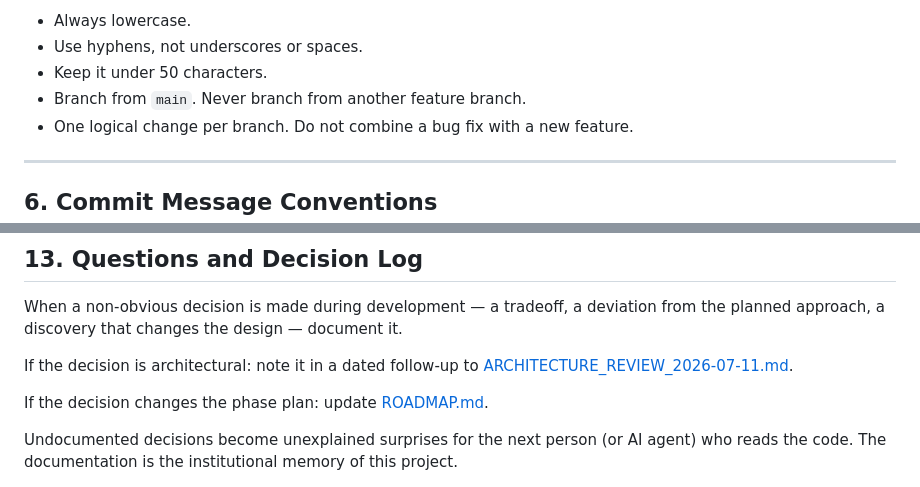
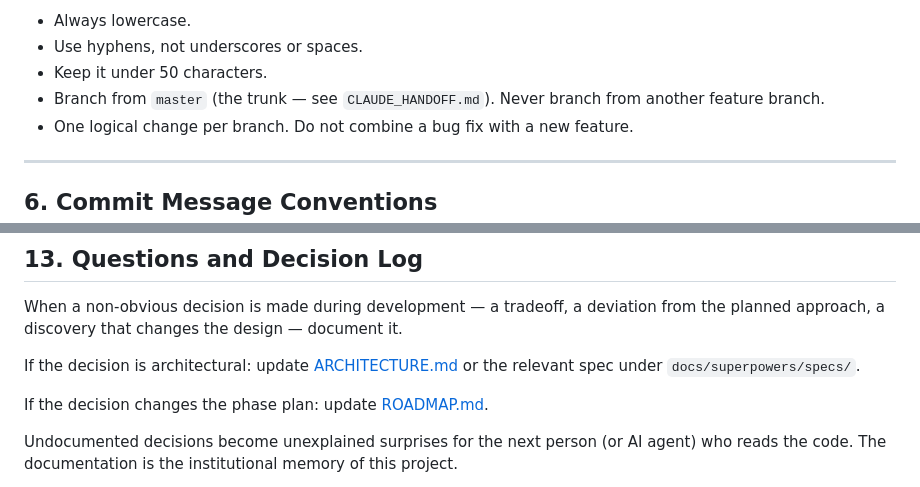
Before and after one commit to yashleell11-ship-it/AIStudio, a Markdown page: docs/CONTRIBUTING.md, 2 parts joined by grey strips. Rendered like a GitHub page.

```diff
--- a/docs/CONTRIBUTING.md
+++ b/docs/CONTRIBUTING.md
@@ -234,7 +223,8 @@ Rules:
 - Always lowercase.
 - Use hyphens, not underscores or spaces.
 - Keep it under 50 characters.
-- Branch from `main`. Never branch from another feature branch.
+- Branch from `master` (the trunk — see `CLAUDE_HANDOFF.md`). Never branch from
+  another feature branch.
 - One logical change per branch. Do not combine a bug fix with a new feature.
 
 ---
@@ -585,8 +560,8 @@ in [ROADMAP.md](ROADMAP.md). "I have implemented X" must be verified by:
 When a non-obvious decision is made during development — a tradeoff, a deviation from
 the planned approach, a discovery that changes the design — document it.
 
-If the decision is architectural: note it in a dated follow-up to
-[ARCHITECTURE_REVIEW_2026-07-11.md](ARCHITECTURE_REVIEW_2026-07-11.md).
+If the decision is architectural: update [ARCHITECTURE.md](ARCHITECTURE.md) or
+the relevant spec under `docs/superpowers/specs/`.
 
 If the decision changes the phase plan: update [ROADMAP.md](ROADMAP.md).
 
```
Also changed, not shown: other parts of docs/CONTRIBUTING.md (+60 -86 lines).
